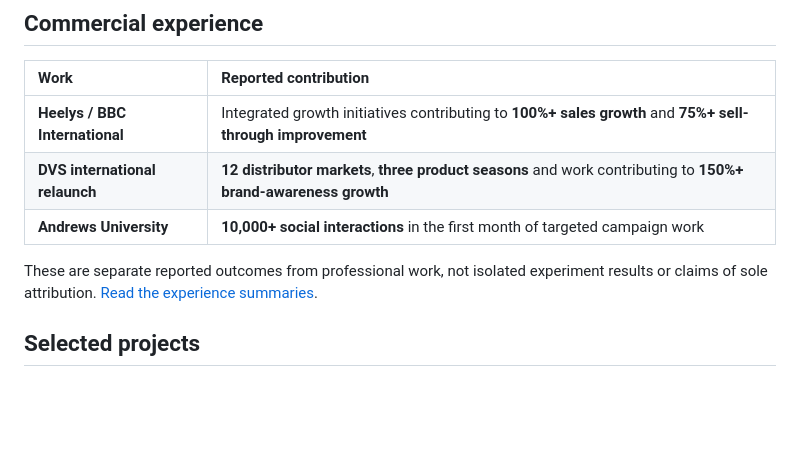
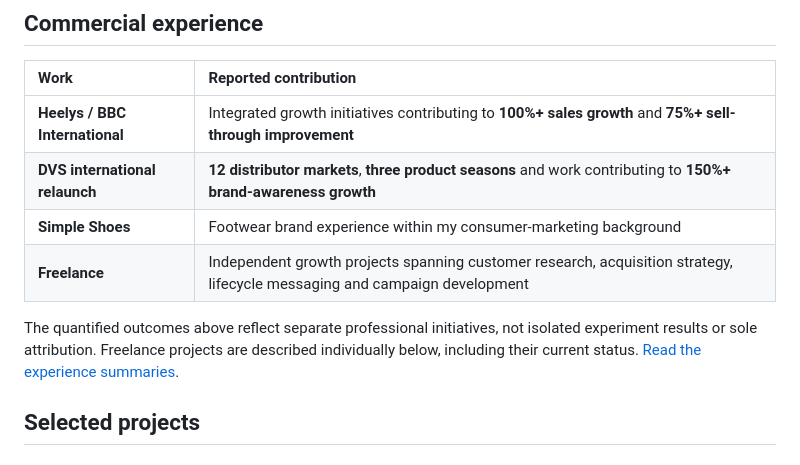
Before and after one commit to matthewshelton257/Matthew-Shelton-Portfolio, a Markdown page: README.md, the part around the change. Drawn GitHub-style; blank space fills up the shorter version.

Commit message:
Replace Andrews overview with Simple Shoes and freelance experience

```diff
--- a/README.md
+++ b/README.md
@@ -13,9 +13,10 @@ I connect customer insight with acquisition, activation, conversion and retentio
 | :--- | :--- |
 | **Heelys / BBC International** | Integrated growth initiatives contributing to **100%+ sales growth** and **75%+ sell-through improvement** |
 | **DVS international relaunch** | **12 distributor markets**, **three product seasons** and work contributing to **150%+ brand-awareness growth** |
-| **Andrews University** | **10,000+ social interactions** in the first month of targeted campaign work |
+| **Simple Shoes** | Footwear brand experience within my consumer-marketing background |
+| **Freelance** | Independent growth projects spanning customer research, acquisition strategy, lifecycle messaging and campaign development |
 
-These are separate reported outcomes from professional work, not isolated experiment results or claims of sole attribution. [Read the experience summaries](case-studies/consumer-growth.md).
+The quantified outcomes above reflect separate professional initiatives, not isolated experiment results or sole attribution. Freelance projects are described individually below, including their current status. [Read the experience summaries](case-studies/consumer-growth.md).
 
 ## Selected projects
 
```
